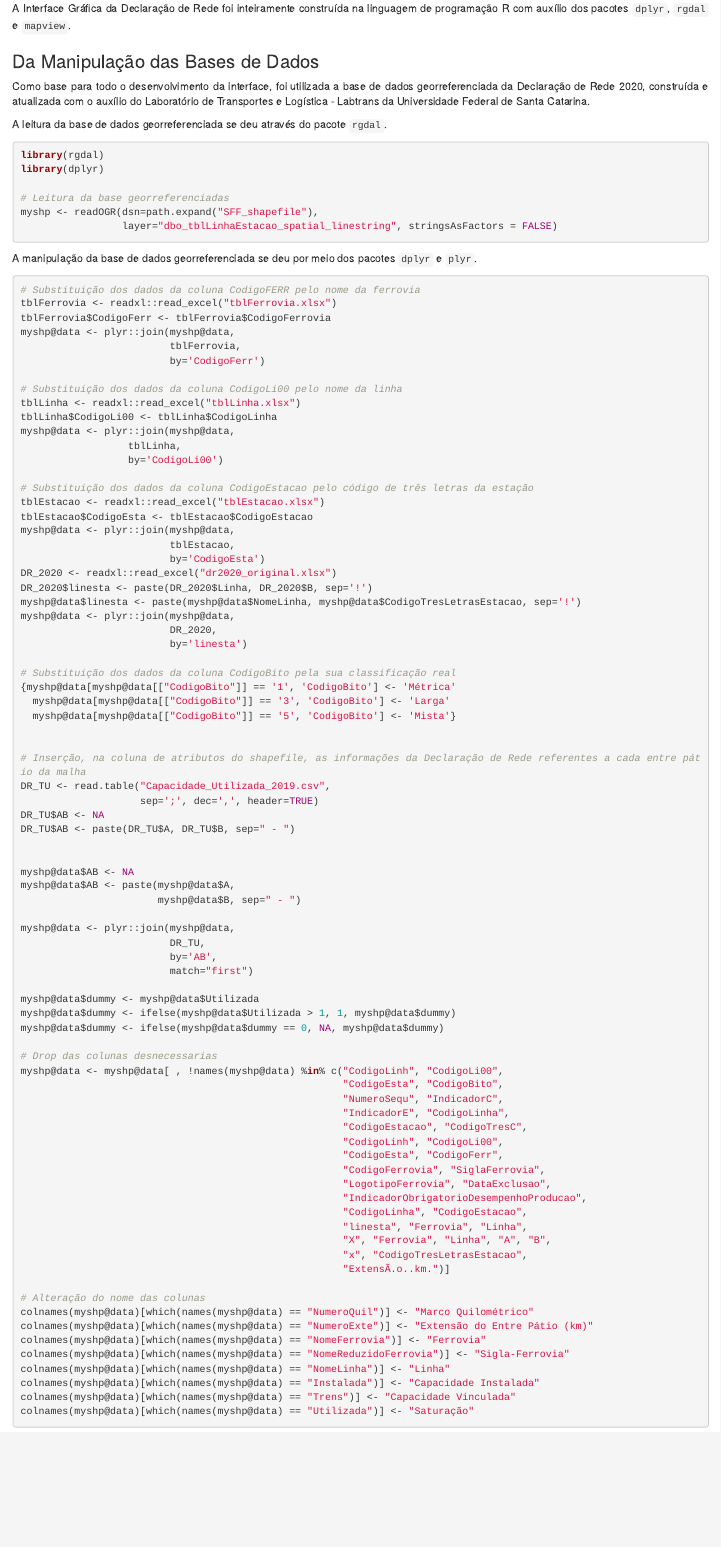
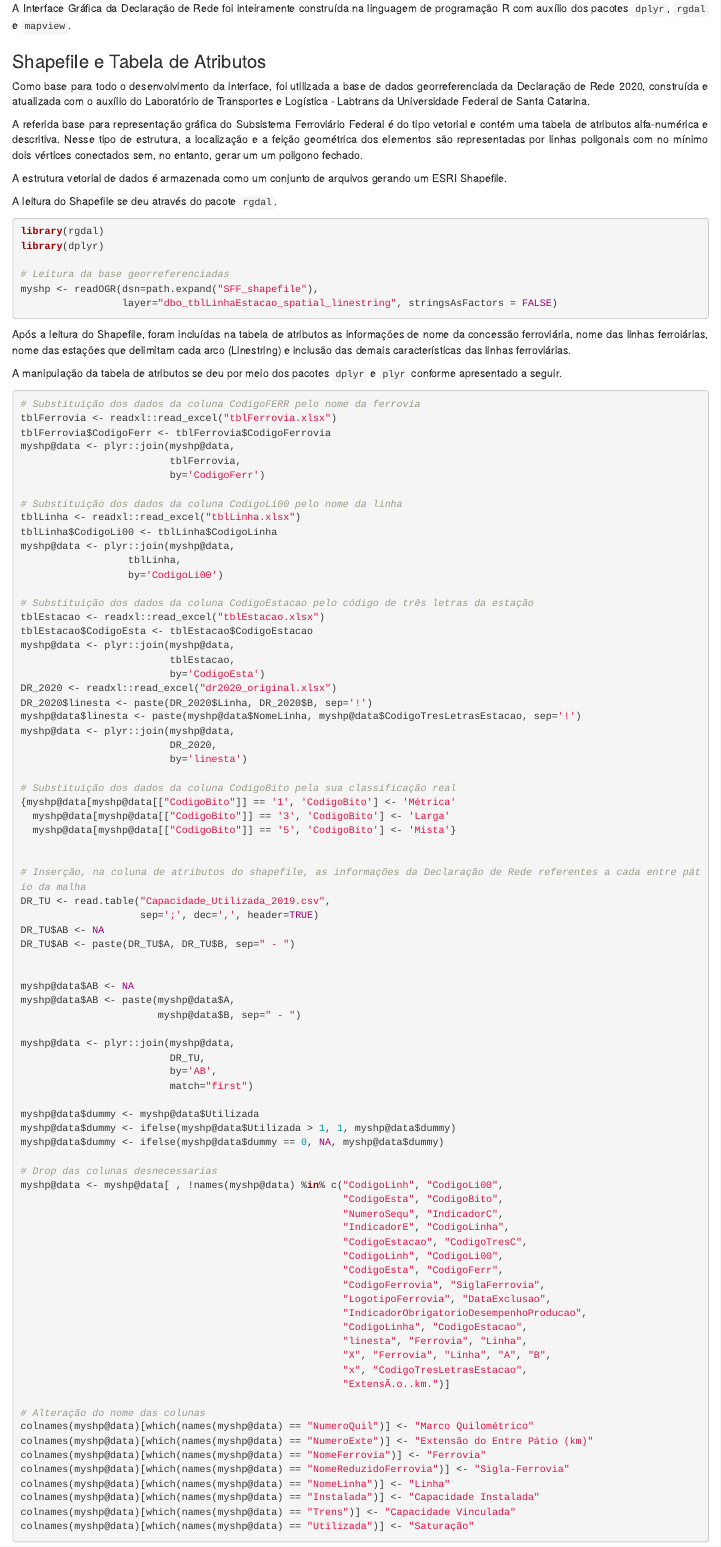
Before and after one commit to tovictorino/declaracao_de_rede, an R Markdown document (Markdown_DR.rmd): the page in a window 1100 px wide, from 650 px down. The pictures show the output file Markdown_DR.html that the author committed with the source, opened offline.

Commit message:
Add files via upload

````diff
--- a/Markdown_DR.rmd
+++ b/Markdown_DR.rmd
@@ -34,10 +34,14 @@ O Projeto foi desenvolvido pela equipe da Gerência de Regulação e Outorgas Fe
 # Da Implementação
 A Interface Gráfica da Declaração de Rede foi inteiramente construída na linguagem de programação R com auxílio dos pacotes `dplyr`, `rgdal` e `mapview`.
 
-### Da Manipulação das Bases de Dados
+### Shapefile e Tabela de Atributos
 Como base para todo o desenvolvimento da interface, foi utilizada a base de dados georreferenciada da Declaração de Rede 2020, construída e atualizada com o auxílio do Laboratório de Transportes e Logística - Labtrans da Universidade Federal de Santa Catarina.
 
-A leitura da base de dados georreferenciada se deu através do pacote `rgdal`.
+A referida base para representação gráfica do Subsistema Ferroviário Federal é do tipo vetorial e contém uma tabela de atributos alfa-numérica e descritiva. Nesse tipo de estrutura, a localização e a feição geométrica dos elementos são representadas por linhas poligonais com no mínimo dois vértices conectados sem, no entanto, gerar um um poligono fechado.
+
+A estrutura vetorial de dados é armazenada como um conjunto de arquivos gerando um ESRI Shapefile.
+
+A leitura do Shapefile se deu através do pacote `rgdal`.
 
 ``` {r eval = FALSE}
 library(rgdal)
@@ -48,7 +52,9 @@ myshp <- readOGR(dsn=path.expand("SFF_shapefile"),
                  layer="dbo_tblLinhaEstacao_spatial_linestring", stringsAsFactors = FALSE)
 ```
 
-A manipulação da base de dados georreferenciada se deu por meio dos pacotes `dplyr` e `plyr`.
+Após a leitura do Shapefile, foram incluídas na tabela de atributos as informações de nome da concessão ferroviária, nome das linhas ferroiárias, nome das estações que delimitam cada arco (Linestring) e inclusão das demais características das linhas ferroviárias.
+
+A manipulação da tabela de atributos se deu por meio dos pacotes `dplyr` e `plyr` conforme apresentado a seguir.
 
 ``` {r eval = FALSE}
 # Substituição dos dados da coluna CodigoFERR pelo nome da ferrovia
````
Also changed, not shown: Markdown_DR.html.
